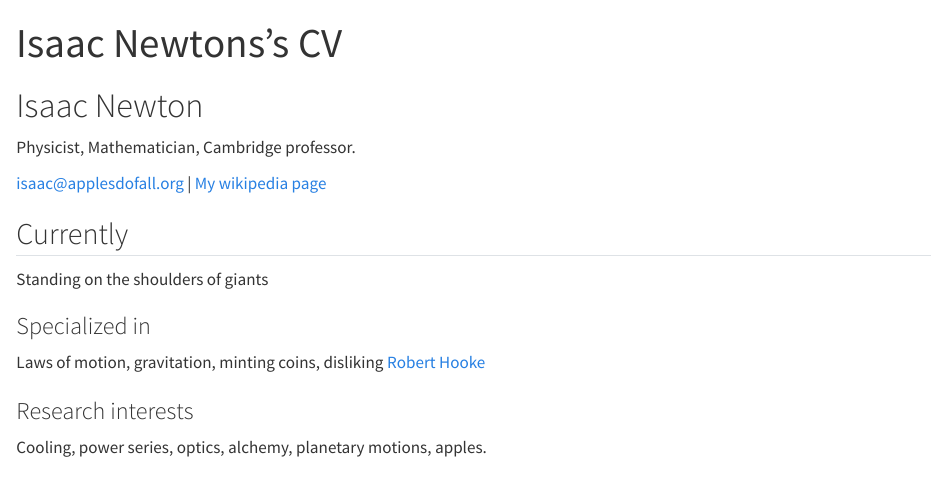
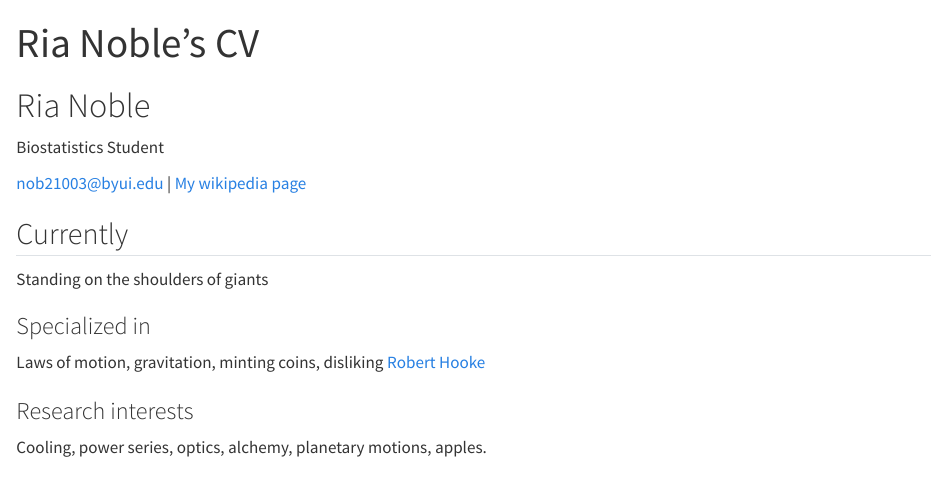
Before and after one commit to rianoble/rianoble.github.io, a Quarto document (resume.qmd): the page in a window 1100 px wide, from its top. Rendered offline with R 4.5, knitr and Pandoc in place of Quarto, with nearby package versions.

Commit message:
Updated resume.qmd

```diff
--- a/resume.qmd
+++ b/resume.qmd
@@ -1,12 +1,12 @@
 ---
 layout: cv
-title: Isaac Newtons's CV
+title: Ria Noble's CV
 ---
-# Isaac Newton
-Physicist, Mathematician, Cambridge professor.
+# Ria Noble
+Biostatistics Student
 
 <div id="webaddress">
-<a href="isaac@applesdofall.org">isaac@applesdofall.org</a>
+<a href="nob21003@byui.edu">nob21003@byui.edu</a>
 | <a href="http://en.wikipedia.org/wiki/Isaac_Newton">My wikipedia page</a>
 </div>
 
```
